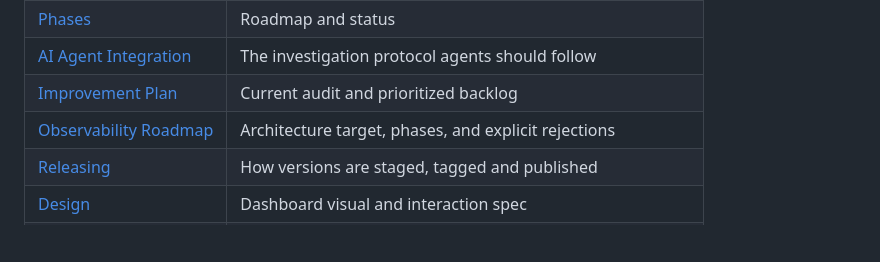
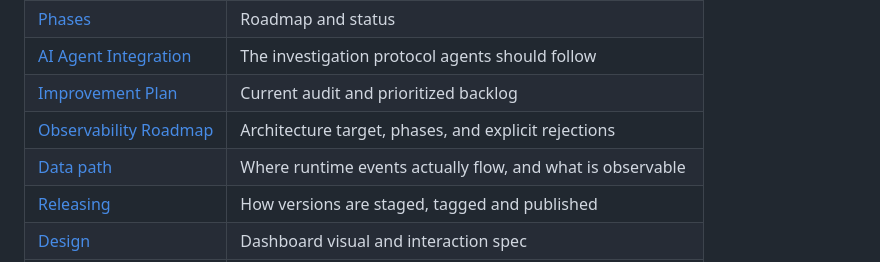
Before and after one commit to itsonu/flutter-lamp, a Markdown page: README.md, the part around the change. GitHub-like rendering; blank space fills up the shorter version.

```diff
--- a/README.md
+++ b/README.md
@@ -330,6 +330,7 @@ Docs live in [`docs/`](docs/):
 | [AI Agent Integration](docs/AI-Agent-Integration.md) | The investigation protocol agents should follow |
 | [Improvement Plan](docs/Improvement-Plan.md) | Current audit and prioritized backlog |
 | [Observability Roadmap](docs/Observability-Roadmap.md) | Architecture target, phases, and explicit rejections |
+| [Data path](docs/Data-Path.md) | Where runtime events actually flow, and what is observable |
 | [Releasing](docs/Releasing.md) | How versions are staged, tagged and published |
 | [Design](docs/Design.md) | Dashboard visual and interaction spec |
 | [Implementation Notes](docs/Implementation-Notes.md) | Non-obvious things learned building it |
```
Also changed, not shown: docs/Data-Path.md (added, +150 -0 lines).
